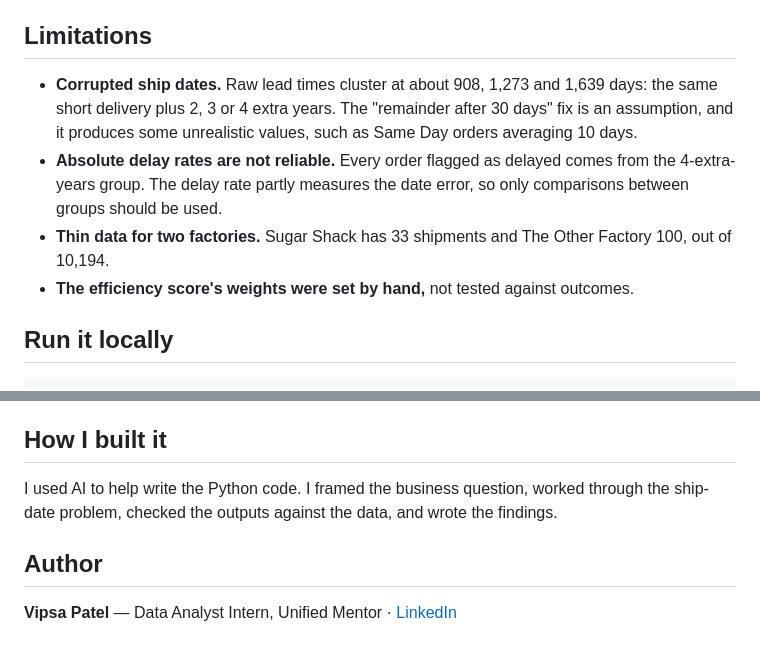
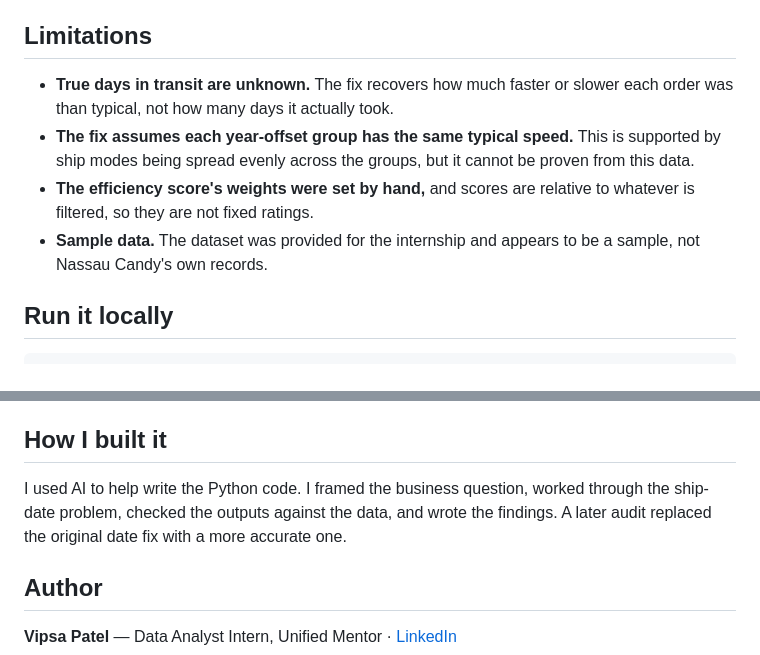
Before and after one commit to Vipsa2207/Nassau-Candy-route-efficiency-dashboard, a Markdown page: README.md, 2 parts joined by grey strips. GitHub-like rendering.

```diff
--- a/README.md
+++ b/README.md
@@ -46,10 +47,10 @@ Nassau Candy ships 15 products from 5 factories to customers in 59 US states and
 
 ## Limitations
 
-- **Corrupted ship dates.** Raw lead times cluster at about 908, 1,273 and 1,639 days: the same short delivery plus 2, 3 or 4 extra years. The "remainder after 30 days" fix is an assumption, and it produces some unrealistic values, such as Same Day orders averaging 10 days.
-- **Absolute delay rates are not reliable.** Every order flagged as delayed comes from the 4-extra-years group. The delay rate partly measures the date error, so only comparisons between groups should be used.
-- **Thin data for two factories.** Sugar Shack has 33 shipments and The Other Factory 100, out of 10,194.
-- **The efficiency score's weights were set by hand,** not tested against outcomes.
+- **True days in transit are unknown.** The fix recovers how much faster or slower each order was than typical, not how many days it actually took.
+- **The fix assumes each year-offset group has the same typical speed.** This is supported by ship modes being spread evenly across the groups, but it cannot be proven from this data.
+- **The efficiency score's weights were set by hand,** and scores are relative to whatever is filtered, so they are not fixed ratings.
+- **Sample data.** The dataset was provided for the internship and appears to be a sample, not Nassau Candy's own records.
 
 ## Run it locally
 
@@ -83,7 +84,7 @@ I authored a research paper on this project (JETIR paper ID 584017, accepted, no
 
 ## How I built it
 
-I used AI to help write the Python code. I framed the business question, worked through the ship-date problem, checked the outputs against the data, and wrote the findings.
+I used AI to help write the Python code. I framed the business question, worked through the ship-date problem, checked the outputs against the data, and wrote the findings. A later audit replaced the original date fix with a more accurate one.
 
 ## Author
 
```
Also changed, not shown: other parts of README.md (+10 -9 lines), docs/dashboard.png, 7 other files.
